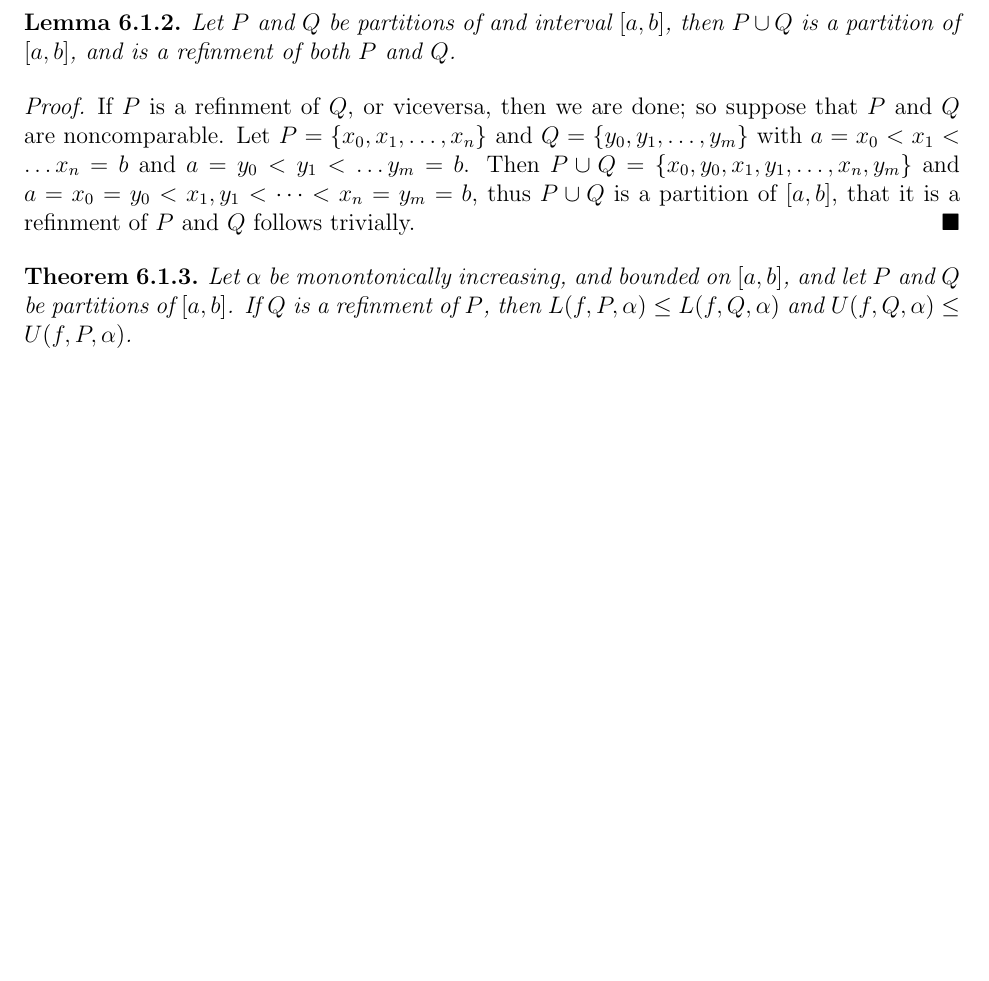
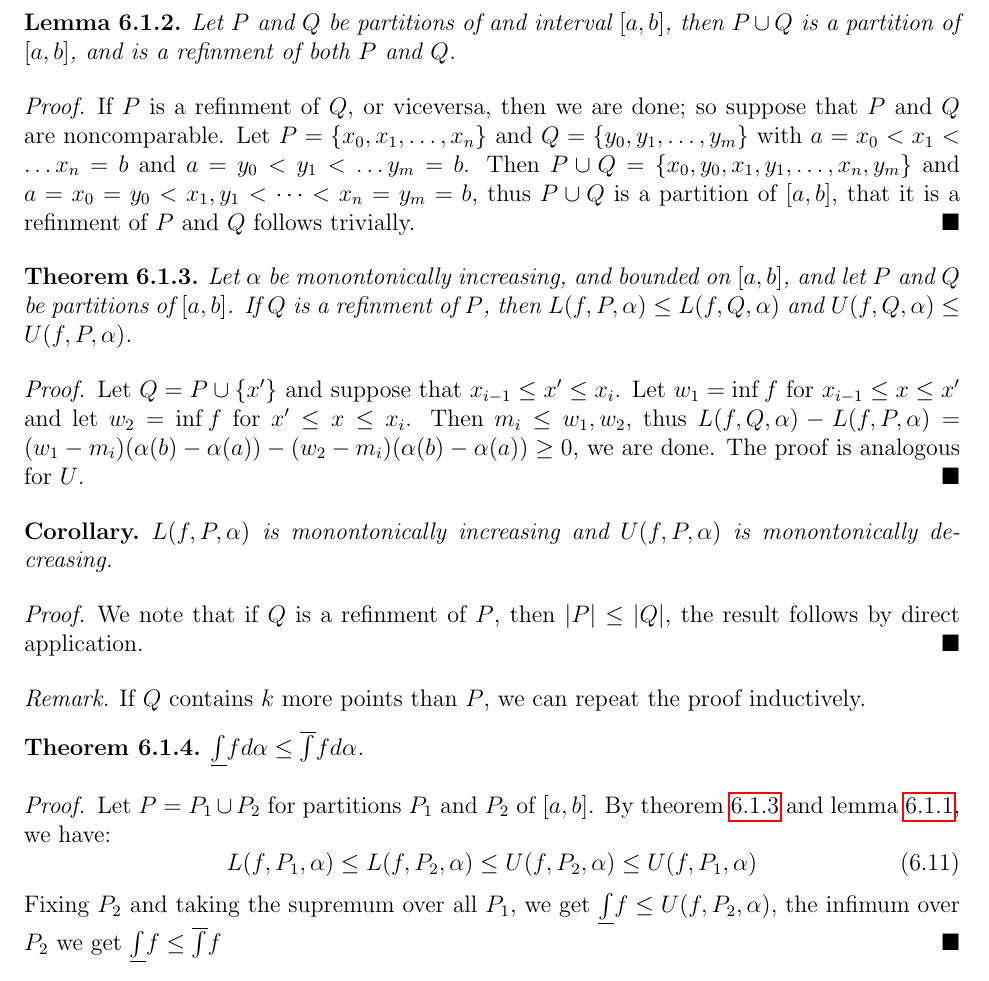
Before and after one commit to arctic-han/Mathematics, a LaTeX thesis (Notes/Analysis/Analysis.tex, which reads Notes/Analysis/Chapters/Chapter7/Section1/section1.tex): part of page 43 of 43, cut so that both start at the same text, the shorter picture padded with empty space. The pictures show the PDF file Notes/Analysis/Analysis.pdf that the author committed with the source.

Commit message:
Added further notes on integration to the analysis notes.

```diff
--- a/Notes/Analysis/Chapters/Chapter7/Section1/section1.tex
+++ b/Notes/Analysis/Chapters/Chapter7/Section1/section1.tex
@@ -115,3 +115,37 @@ Riemann-Stieltjes sense.
     $P$ and  $Q$ be partitions of  $[a,b]$. If  $Q$ is a refinment of  $P$, then
     $L(f,P,\alpha) \leq L(f,Q,\alpha)$ and  $U(f,Q,\alpha) \leq U(f,P,\alpha)$.
 \end{theorem}
+\begin{proof}
+    Let $Q=P \cup \{x'\}$ and suppose that  $x_{i-1} \leq x' \leq x_i$.  Let
+    $w_1=\inf{f}$ for $x_{i-1} \leq x \leq x'$ and let $w_2=\inf{f}$ for $x'
+    \leq x \leq x_i$. Then $m_i \leq w_1,w_2$, thus
+    $L(f,Q,\alpha)-L(f,P,\alpha)=(w_1-m_i)(\alpha(b)-\alpha(a))-(w_2-m_i)(\alpha(b)-\alpha(a))
+    \geq 0$, we are done. The proof is analogous for $U$.
+\end{proof}
+\begin{corollary}
+    $L(f,P,\alpha)$ is monontonically increasing and  $U(f,P,\alpha)$ is
+    monontonically decreasing.
+\end{corollary}
+\begin{proof}
+    We note that if $Q$ is a refinment of  $P$, then  $|P| \leq |Q|$, the result
+    follows by direct application.
+\end{proof}
+\begin{remark}
+    If $Q$ contains  $k$ more points than  $P$, we can repeat the proof
+    inductively.
+\end{remark}
+
+\begin{theorem}\label{7.1.4}
+    $\bbar{\int}{f}d\alpha \leq \bar{\int}{f}d\alpha$.
+\end{theorem}
+\begin{proof}
+    Let $P=P_1 \cup P_2$ for partitions $P_1$ and $P_2$ of $[a,b]$. By theorem
+    \ref{7.1.3} and lemma  \ref{7.1.1}, we have:
+        \begin{equation}
+            L(f,P_1,\alpha) \leq L(f,P_2,\alpha) \leq U(f,P_2, \alpha) \leq
+            U(f,P_1, \alpha)
+        \end{equation}
+        Fixing $P_2$ and taking the supremum over all $P_1$, we get
+        $\bbar{\int}{f} \leq U(f,P_2,\alpha)$, the infimum over $P_2$ we
+        get $\bbar{\int}{f} \leq \bar{\int}{f}$
+\end{proof}
```
Also changed, not shown: Notes/Analysis/Analysis.pdf, 4 other files.
